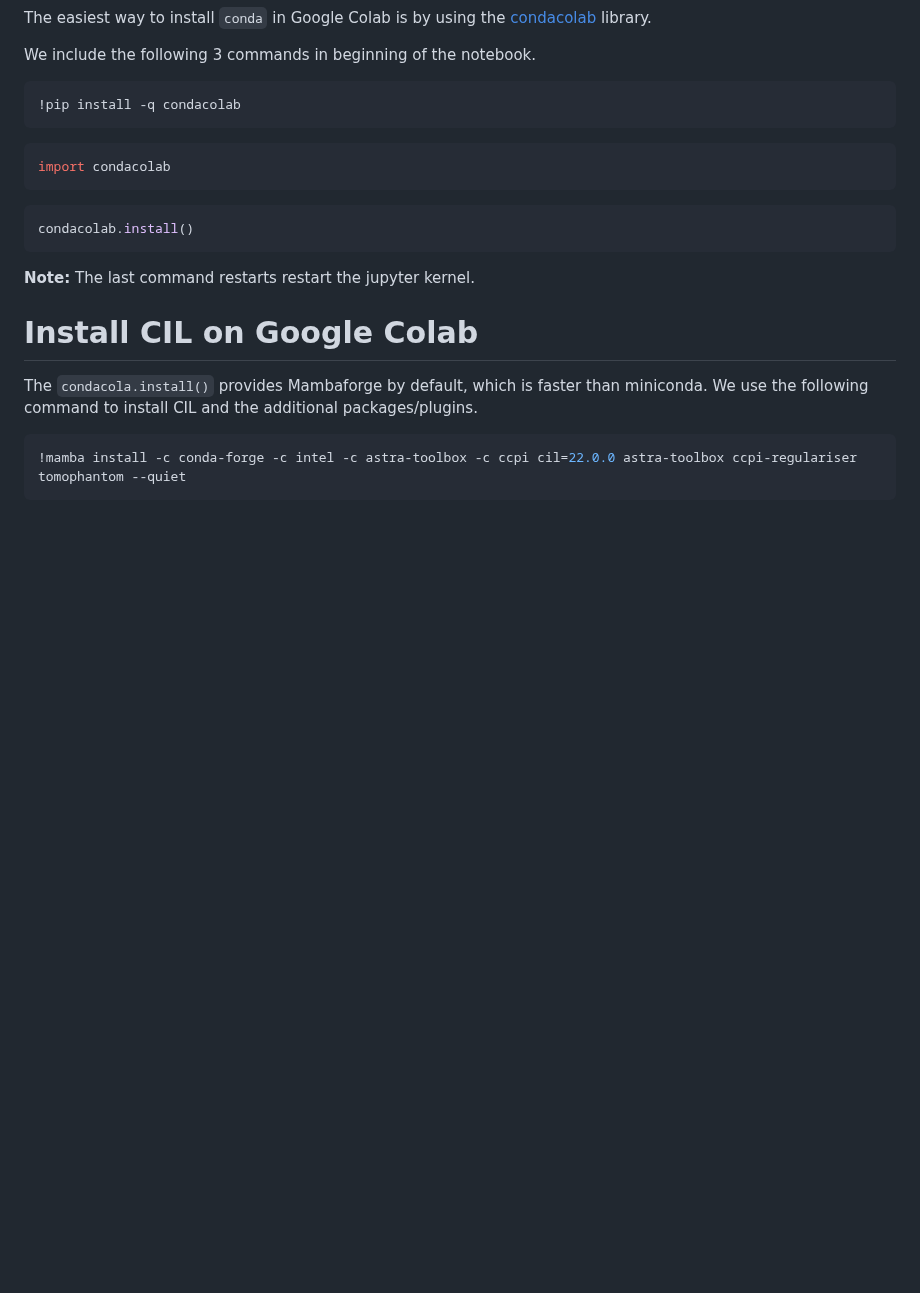
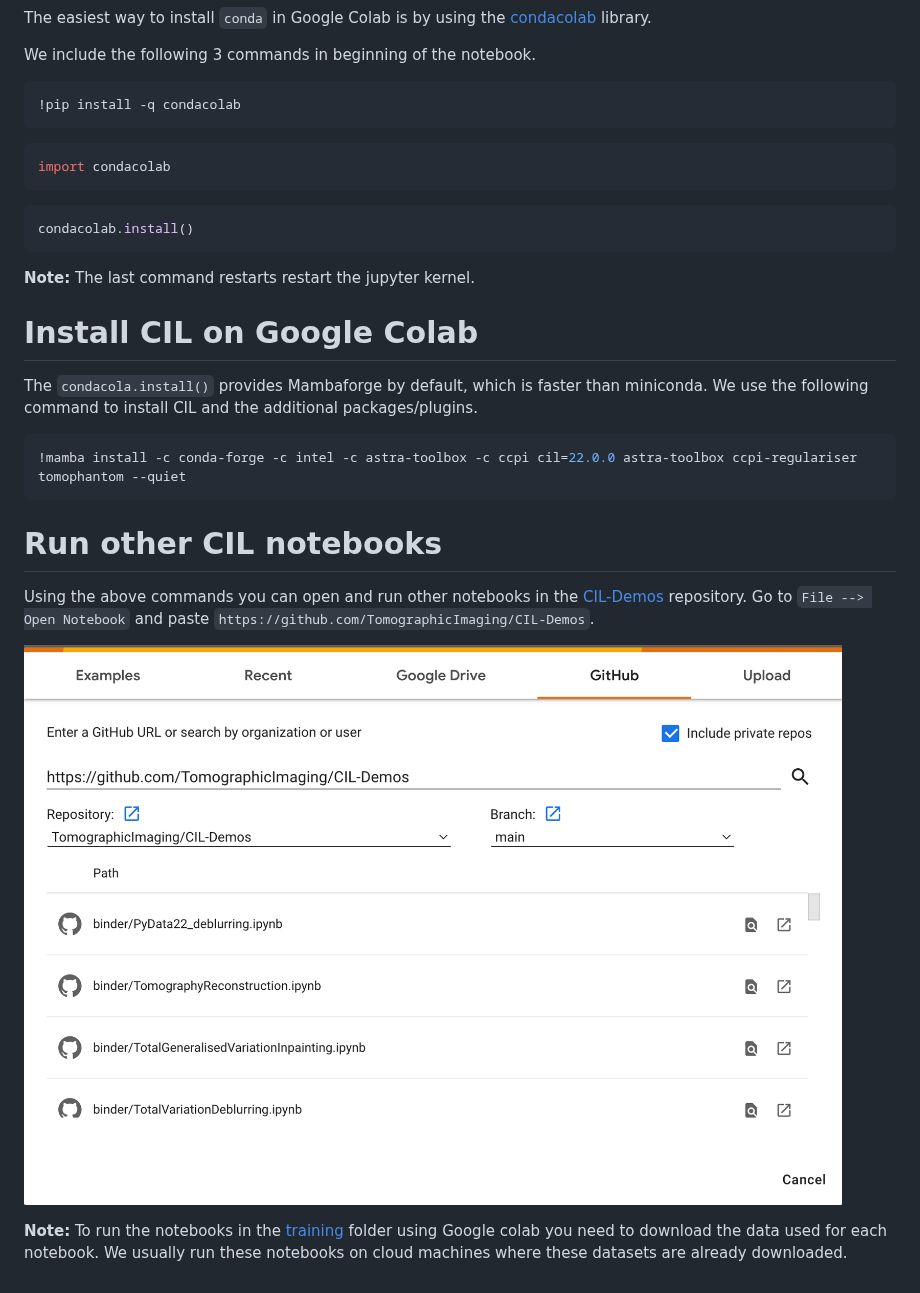
Before and after one commit to TomographicImaging/CIL-Demos, a Markdown page: gcolab/README.md, the part around the change. Drawn GitHub-style; pictures changed too: gcolab/open_nbs.png (added); blank space fills up the shorter version.

Commit message:
update gcolab instructions

````diff
--- a/gcolab/README.md
+++ b/gcolab/README.md
@@ -35,3 +35,11 @@ The `condacola.install()` provides Mambaforge by default, which is faster than m
 ```bash
 !mamba install -c conda-forge -c intel -c astra-toolbox -c ccpi cil=22.0.0 astra-toolbox ccpi-regulariser tomophantom --quiet
 ```
+
+# Run other CIL notebooks
+
+Using the above commands you can open and run other notebooks in the [CIL-Demos](https://github.com/TomographicImaging/CIL-Demos) repository. Go to `File --> Open Notebook` and paste `https://github.com/TomographicImaging/CIL-Demos`.
+
+![alt text](open_nbs.png)
+
+**Note:** To run the notebooks in the [training](https://github.com/TomographicImaging/CIL-Demos/training) folder using Google colab you need to download the data used for each notebook. We usually run these notebooks on cloud machines where these datasets are already downloaded.
````
